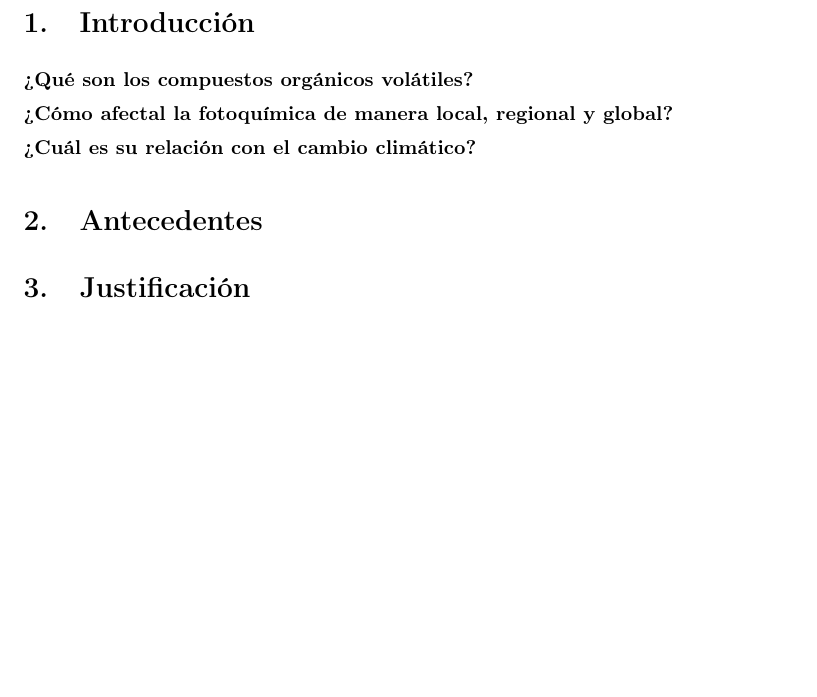
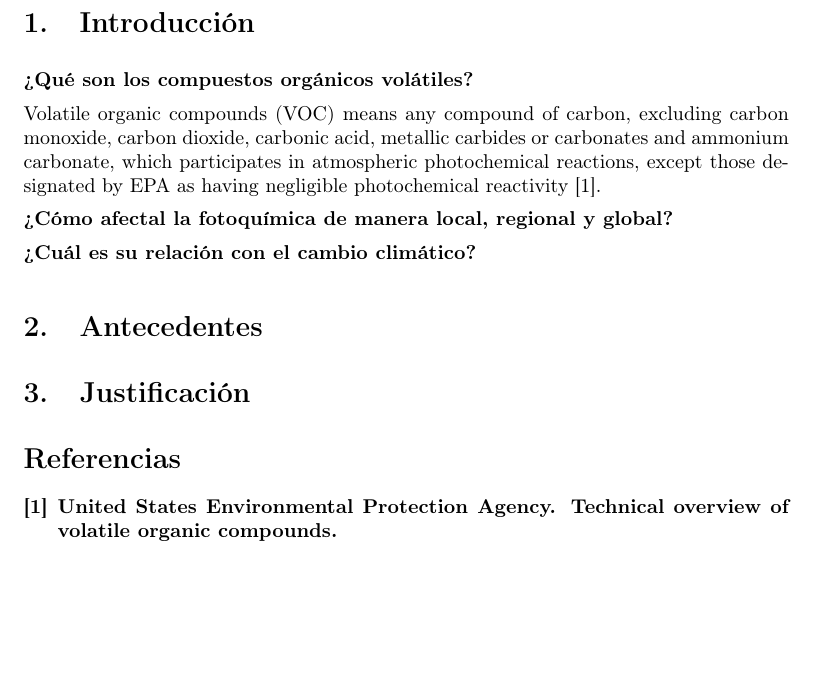
Before and after one commit to davidmacer/cov, a LaTeX document (docs/propuesta_anteproyecto.tex): part of the page, cut so that both start at the same text, the shorter picture padded with empty space. Compiled offline with pdfLaTeX.

Commit message:
Agrega texto sobre los VOC
Texto sacado directo del artículo para parafrasear después

```diff
--- a/docs/propuesta_anteproyecto.tex
+++ b/docs/propuesta_anteproyecto.tex
@@ -51,7 +52,9 @@ Centro de Investigación en Ciencias de Información Geoespacial, A.C. \\
 
 \section{Introducción}\label{sec:1}
 
-\bf{¿Qué son los compuestos orgánicos volátiles?}
+\textbf{¿Qué son los compuestos orgánicos volátiles?}
+
+Volatile organic compounds (VOC) means any compound of carbon, excluding carbon monoxide, carbon dioxide, carbonic acid, metallic carbides or carbonates and ammonium carbonate, which participates in atmospheric photochemical reactions, except those designated by EPA as having negligible photochemical reactivity \cite{epavoc}.
 
 \bf{¿Cómo afectal la fotoquímica de manera local, regional y global?}
 
```
Also changed, not shown: docs/propuesta_anteproyecto.tex (3 more changed lines).
